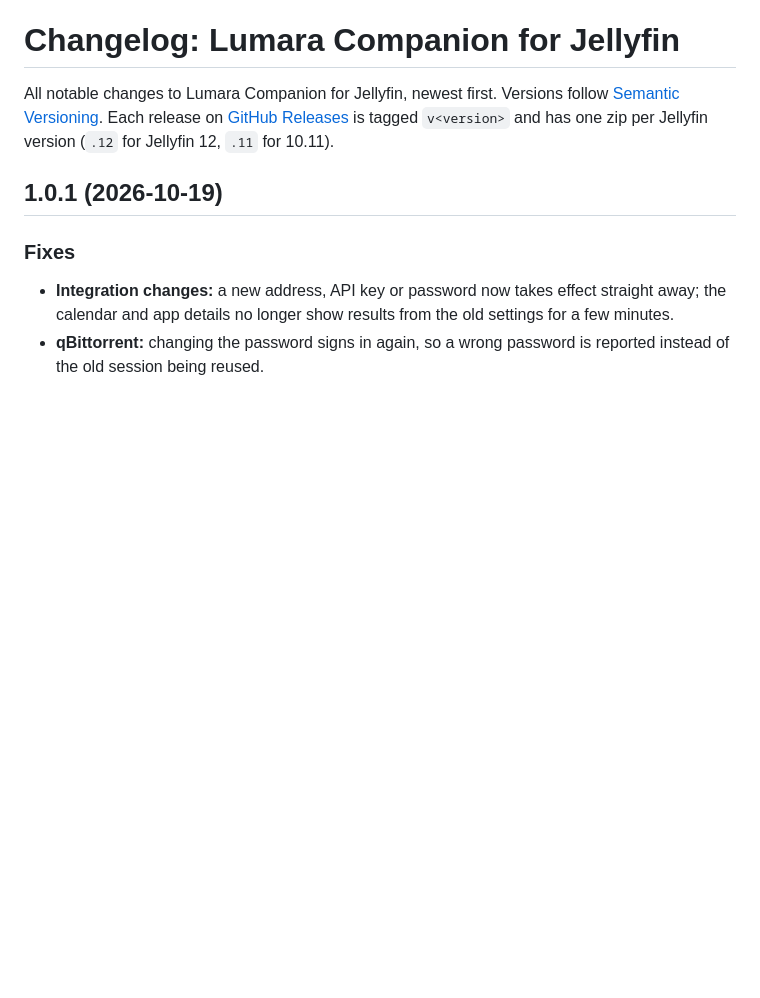
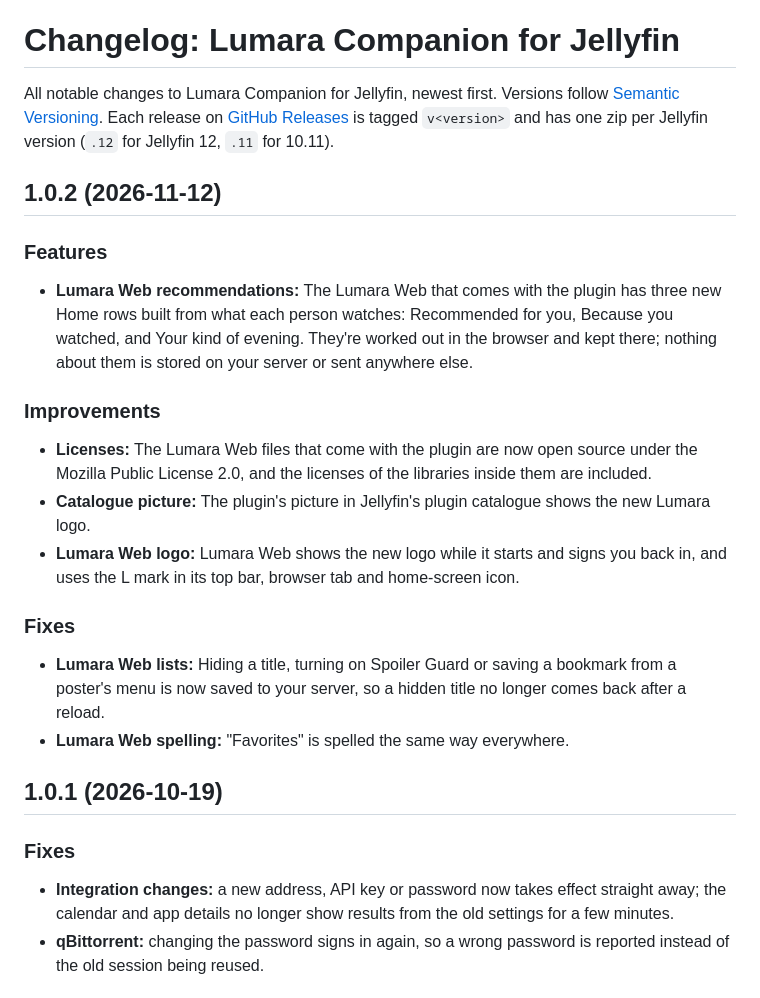
Before and after one commit to gdavidson26/Lumara-Companion-Jellyfin, a Markdown page: CHANGELOG.md, the part around the change. Drawn GitHub-style; blank space fills up the shorter version.

```diff
--- a/CHANGELOG.md
+++ b/CHANGELOG.md
@@ -4,6 +4,23 @@ All notable changes to Lumara Companion for Jellyfin, newest first. Versions fol
 [Semantic Versioning](https://semver.org). Each release on
 [GitHub Releases](https://github.com/gdavidson26/Lumara-Companion-Jellyfin/releases) is tagged
 `v<version>` and has one zip per Jellyfin version (`.12` for Jellyfin 12, `.11` for 10.11).
+
+## 1.0.2 (2026-11-12)
+
+### Features
+
+- **Lumara Web recommendations:** The Lumara Web that comes with the plugin has three new Home rows built from what each person watches: Recommended for you, Because you watched, and Your kind of evening. They're worked out in the browser and kept there; nothing about them is stored on your server or sent anywhere else.
+
+### Improvements
+
+- **Licenses:** The Lumara Web files that come with the plugin are now open source under the Mozilla Public License 2.0, and the licenses of the libraries inside them are included.
+- **Catalogue picture:** The plugin's picture in Jellyfin's plugin catalogue shows the new Lumara logo.
+- **Lumara Web logo:** Lumara Web shows the new logo while it starts and signs you back in, and uses the L mark in its top bar, browser tab and home-screen icon.
+
+### Fixes
+
+- **Lumara Web lists:** Hiding a title, turning on Spoiler Guard or saving a bookmark from a poster's menu is now saved to your server, so a hidden title no longer comes back after a reload.
+- **Lumara Web spelling:** "Favorites" is spelled the same way everywhere.
 
 ## 1.0.1 (2026-10-19)
 
```
Also changed, not shown: README.md (+3 -2 lines), assets/thumb.png, 3 other files.
